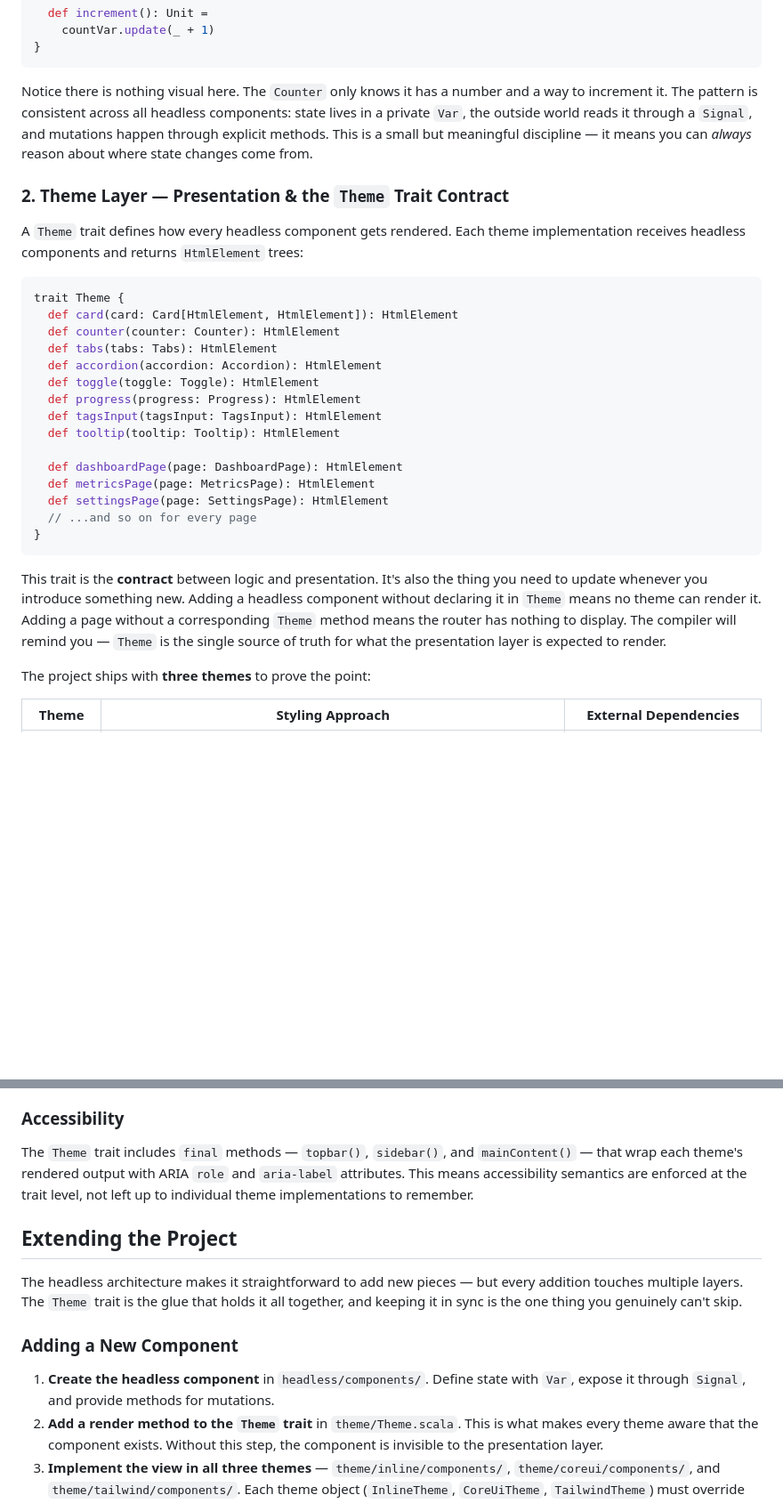
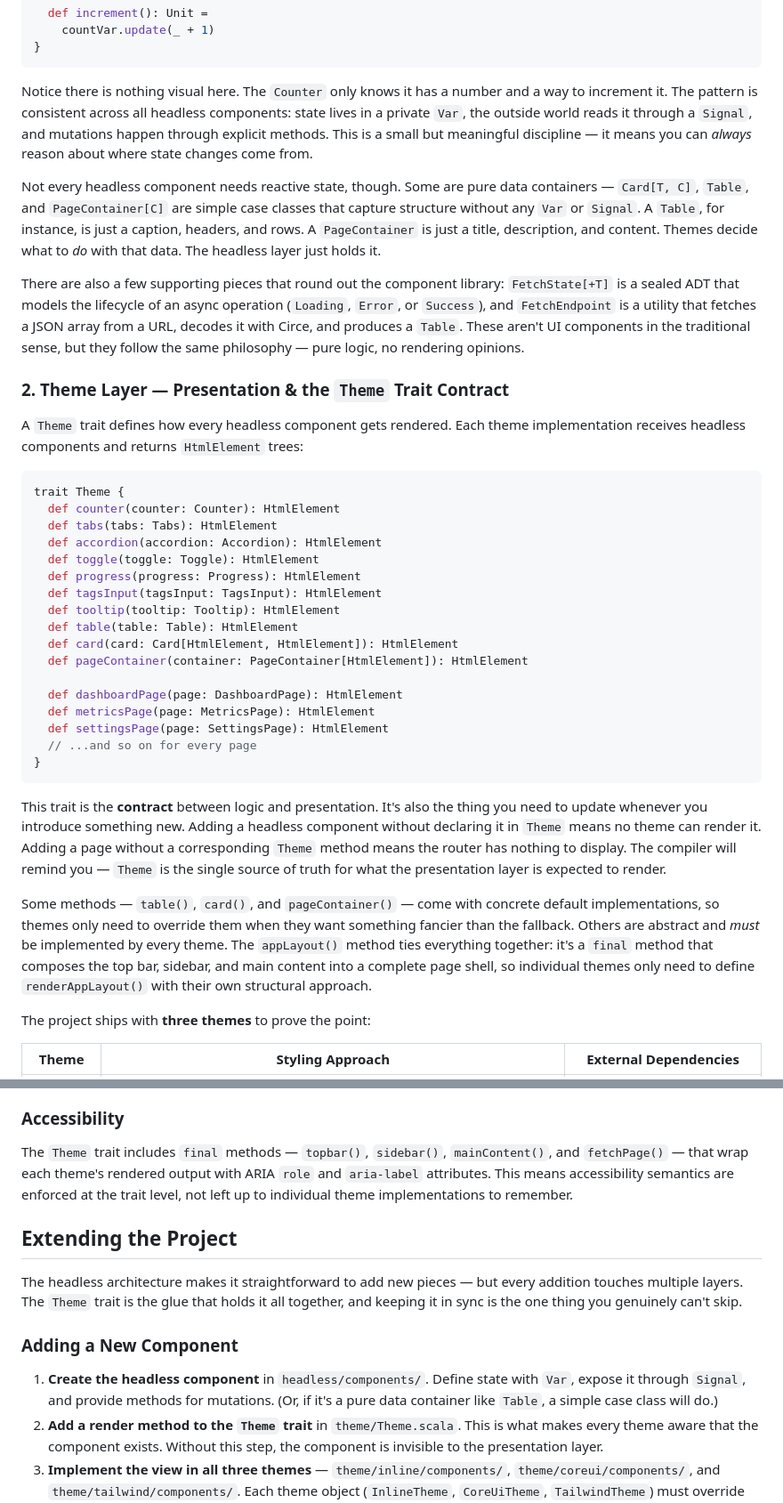
Before and after one commit to mastapegs/scalajs-headless-ui, a Markdown page: README.md, 2 parts joined by grey strips. Shown at 89% size. Drawn GitHub-style; blank space fills up the shorter version.

````diff
--- a/README.md
+++ b/README.md
@@ -53,6 +53,20 @@ state lives in a private `Var`, the outside world reads it through a `Signal`, a
 mutations happen through explicit methods. This is a small but meaningful
 discipline — it means you can *always* reason about where state changes come from.
 
+Not every headless component needs reactive state, though. Some are pure data
+containers — `Card[T, C]`, `Table`, and `PageContainer[C]` are simple case classes
+that capture structure without any `Var` or `Signal`. A `Table`, for instance, is
+just a caption, headers, and rows. A `PageContainer` is just a title, description,
+and content. Themes decide what to *do* with that data. The headless layer just
+holds it.
+
+There are also a few supporting pieces that round out the component library:
+`FetchState[+T]` is a sealed ADT that models the lifecycle of an async operation
+(`Loading`, `Error`, or `Success`), and `FetchEndpoint` is a utility that fetches
+a JSON array from a URL, decodes it with Circe, and produces a `Table`. These
+aren't UI components in the traditional sense, but they follow the same philosophy
+— pure logic, no rendering opinions.
+
 ### 2. Theme Layer — Presentation & the `Theme` Trait Contract
 
 A `Theme` trait defines how every headless component gets rendered. Each theme
@@ -60,7 +74,6 @@ implementation receives headless components and returns `HtmlElement` trees:
 
 ```scala
 trait Theme {
-  def card(card: Card[HtmlElement, HtmlElement]): HtmlElement
   def counter(counter: Counter): HtmlElement
   def tabs(tabs: Tabs): HtmlElement
   def accordion(accordion: Accordion): HtmlElement
@@ -68,6 +81,9 @@ trait Theme {
   def progress(progress: Progress): HtmlElement
   def tagsInput(tagsInput: TagsInput): HtmlElement
   def tooltip(tooltip: Tooltip): HtmlElement
+  def table(table: Table): HtmlElement
+  def card(card: Card[HtmlElement, HtmlElement]): HtmlElement
+  def pageContainer(container: PageContainer[HtmlElement]): HtmlElement
 
   def dashboardPage(page: DashboardPage): HtmlElement
   def metricsPage(page: MetricsPage): HtmlElement
@@ -82,6 +98,14 @@ component without declaring it in `Theme` means no theme can render it. Adding a
 page without a corresponding `Theme` method means the router has nothing to
 display. The compiler will remind you — `Theme` is the single source of truth for
 what the presentation layer is expected to render.
+
+Some methods — `table()`, `card()`, and `pageContainer()` — come with concrete
+default implementations, so themes only need to override them when they want
+something fancier than the fallback. Others are abstract and *must* be implemented
+by every theme. The `appLayout()` method ties everything together: it's a `final`
+method that composes the top bar, sidebar, and main content into a complete page
+shell, so individual themes only need to define `renderAppLayout()` with their
+own structural approach.
 
 The project ships with **three themes** to prove the point:
 
@@ -128,10 +152,11 @@ any given time.
 
 ### Accessibility
 
-The `Theme` trait includes `final` methods — `topbar()`, `sidebar()`, and
-`mainContent()` — that wrap each theme's rendered output with ARIA `role` and
-`aria-label` attributes. This means accessibility semantics are enforced at the
-trait level, not left up to individual theme implementations to remember.
+The `Theme` trait includes `final` methods — `topbar()`, `sidebar()`,
+`mainContent()`, and `fetchPage()` — that wrap each theme's rendered output with
+ARIA `role` and `aria-label` attributes. This means accessibility semantics are
+enforced at the trait level, not left up to individual theme implementations to
+remember.
 
 ## Extending the Project
 
@@ -142,7 +167,8 @@ together, and keeping it in sync is the one thing you genuinely can't skip.
 ### Adding a New Component
 
 1. **Create the headless component** in `headless/components/`. Define state with
-   `Var`, expose it through `Signal`, and provide methods for mutations.
+   `Var`, expose it through `Signal`, and provide methods for mutations. (Or, if
+   it's a pure data container like `Table`, a simple case class will do.)
 2. **Add a render method to the `Theme` trait** in `theme/Theme.scala`. This is
    what makes every theme aware that the component exists. Without this step, the
    component is invisible to the presentation layer.
````
Also changed, not shown: other parts of README.md (+36 -25 lines).
